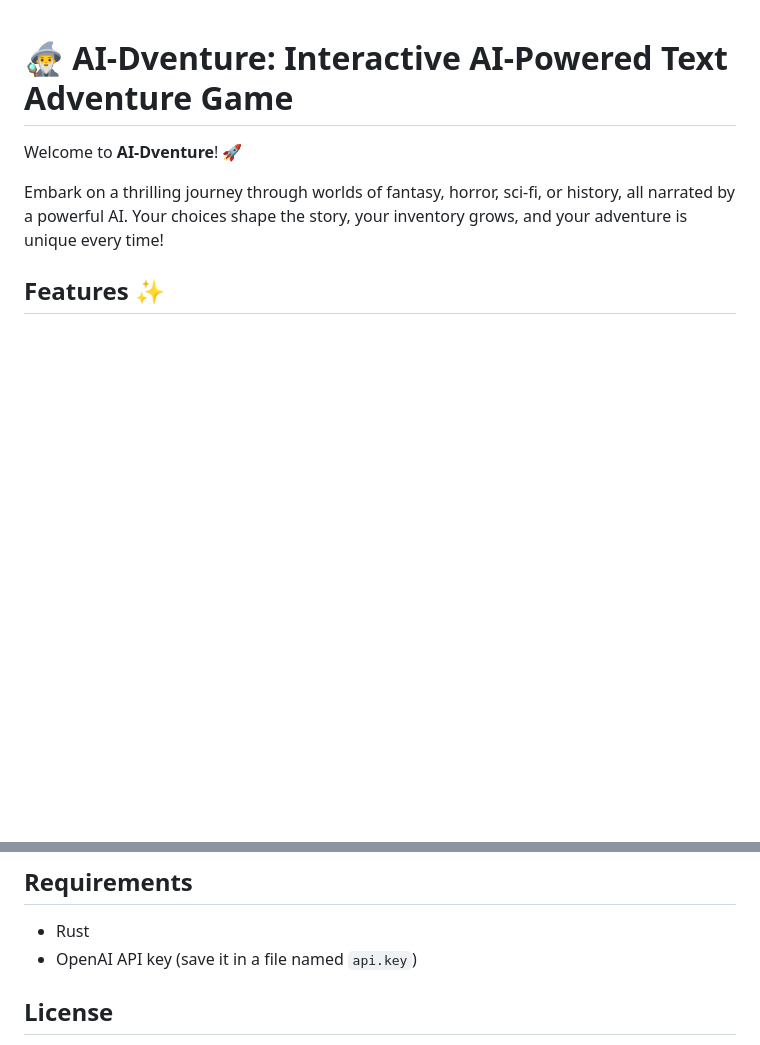
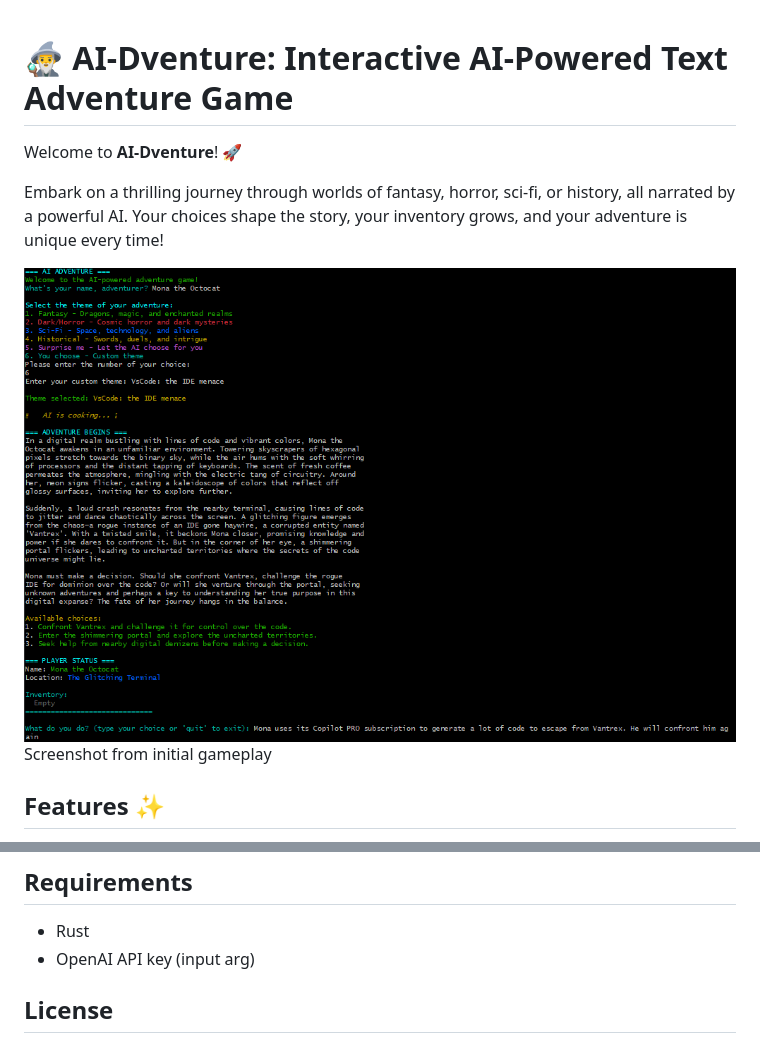
Before and after one commit to zloeber/ai_dventure, a Markdown page: README.md, 2 parts joined by grey strips. Drawn GitHub-style; pictures changed too: screenshot.png (added); blank space fills up the shorter version.

```diff
--- a/README.md
+++ b/README.md
@@ -3,6 +3,9 @@
 Welcome to **AI-Dventure**! 🚀
 
 Embark on a thrilling journey through worlds of fantasy, horror, sci-fi, or history, all narrated by a powerful AI. Your choices shape the story, your inventory grows, and your adventure is unique every time!
+
+![Example](screenshot.png)
+Screenshot from initial gameplay
 
 ## Features ✨
 - **AI Storyteller:** The game uses OpenAI to generate immersive, creative, and unpredictable stories.
@@ -36,6 +39,6 @@ You stand at the gates of a mysterious castle. The wind howls and the moon glows
 
 ## Requirements
 - Rust
-- OpenAI API key (save it in a file named `api.key`)
+- OpenAI API key (input arg)
 
 ## License
```
Also changed, not shown: other parts of README.md (+1 -1 lines), image-1.png (added), image.png (added), 4 other files.
